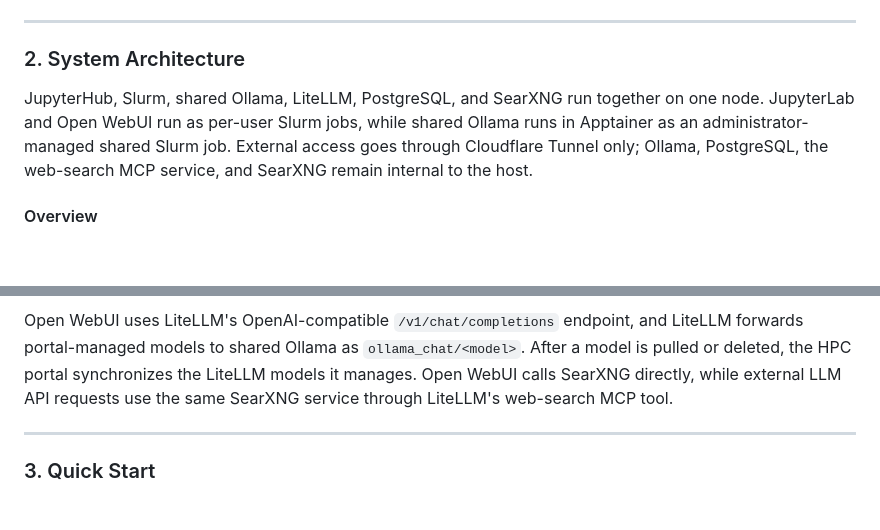
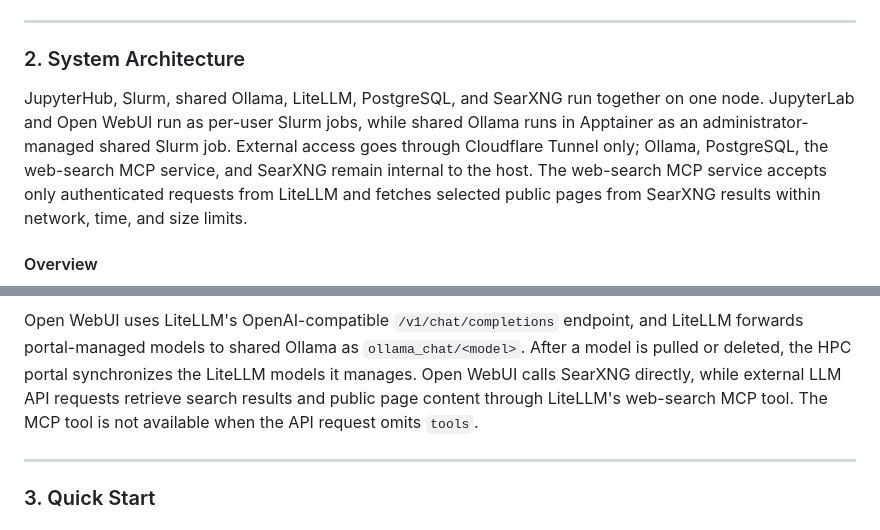
Before and after one commit to koichi2426/HPC-portal, a Markdown page: README.en.md, 2 parts joined by grey strips. Drawn GitHub-style; blank space fills up the shorter version.

````diff
--- a/README.en.md
+++ b/README.en.md
@@ -16,7 +16,7 @@ This project provides a platform on a single ARM server (`gx10-ac12`) to launch
 
 ### 2. System Architecture
 
-JupyterHub, Slurm, shared Ollama, LiteLLM, PostgreSQL, and SearXNG run together on one node. JupyterLab and Open WebUI run as per-user Slurm jobs, while shared Ollama runs in Apptainer as an administrator-managed shared Slurm job. External access goes through Cloudflare Tunnel only; Ollama, PostgreSQL, the web-search MCP service, and SearXNG remain internal to the host.
+JupyterHub, Slurm, shared Ollama, LiteLLM, PostgreSQL, and SearXNG run together on one node. JupyterLab and Open WebUI run as per-user Slurm jobs, while shared Ollama runs in Apptainer as an administrator-managed shared Slurm job. External access goes through Cloudflare Tunnel only; Ollama, PostgreSQL, the web-search MCP service, and SearXNG remain internal to the host. The web-search MCP service accepts only authenticated requests from LiteLLM and fetches selected public pages from SearXNG results within network, time, and size limits.
 
 #### Overview
 
@@ -130,7 +134,7 @@ sequenceDiagram
     end
 ```
 
-Open WebUI uses LiteLLM's OpenAI-compatible `/v1/chat/completions` endpoint, and LiteLLM forwards portal-managed models to shared Ollama as `ollama_chat/<model>`. After a model is pulled or deleted, the HPC portal synchronizes the LiteLLM models it manages. Open WebUI calls SearXNG directly, while external LLM API requests use the same SearXNG service through LiteLLM's web-search MCP tool.
+Open WebUI uses LiteLLM's OpenAI-compatible `/v1/chat/completions` endpoint, and LiteLLM forwards portal-managed models to shared Ollama as `ollama_chat/<model>`. After a model is pulled or deleted, the HPC portal synchronizes the LiteLLM models it manages. Open WebUI calls SearXNG directly, while external LLM API requests retrieve search results and public page content through LiteLLM's web-search MCP tool. The MCP tool is not available when the API request omits `tools`.
 
 ---
 
````
Also changed, not shown: other parts of README.en.md (+9 -5 lines), README.md (+11 -7 lines).
